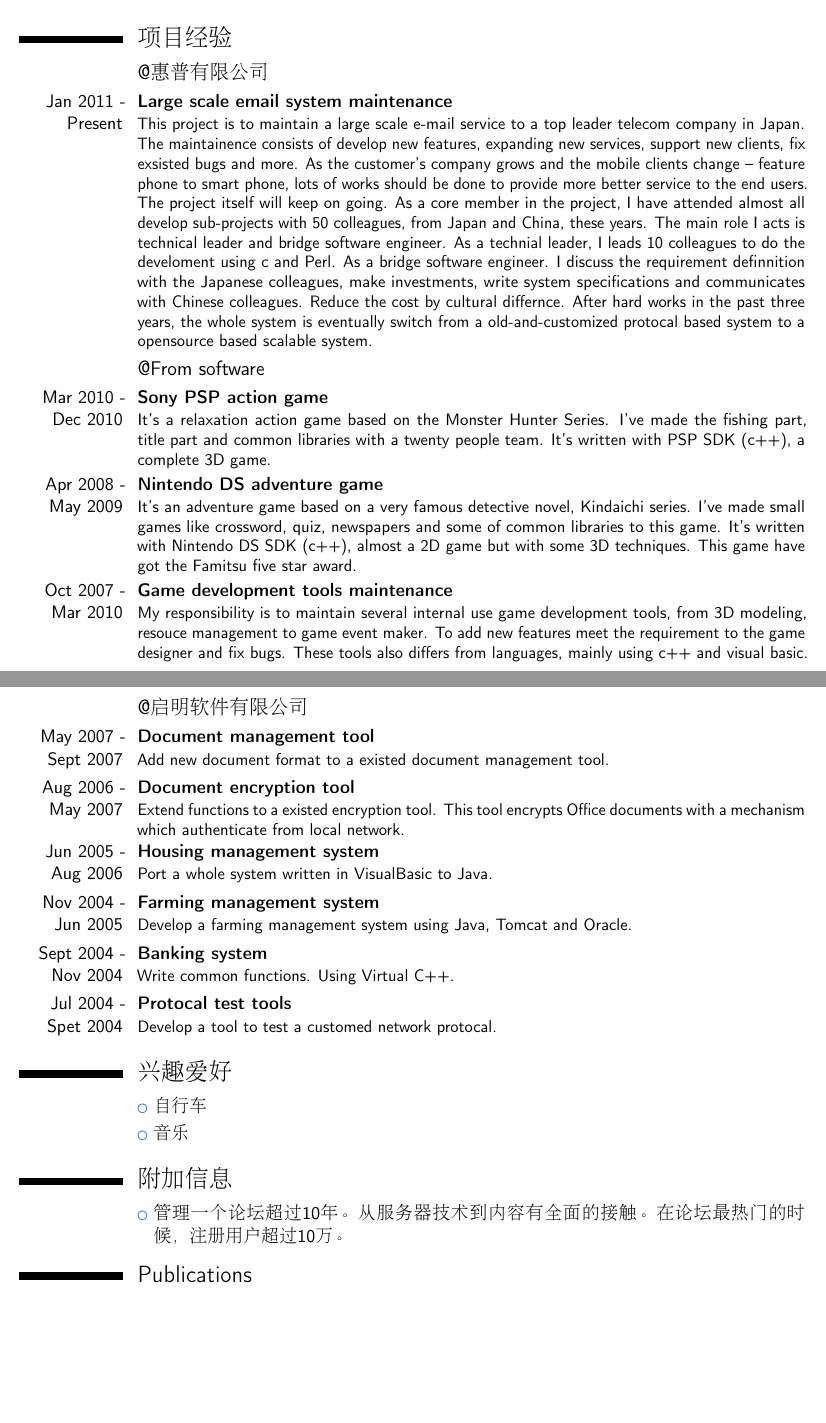
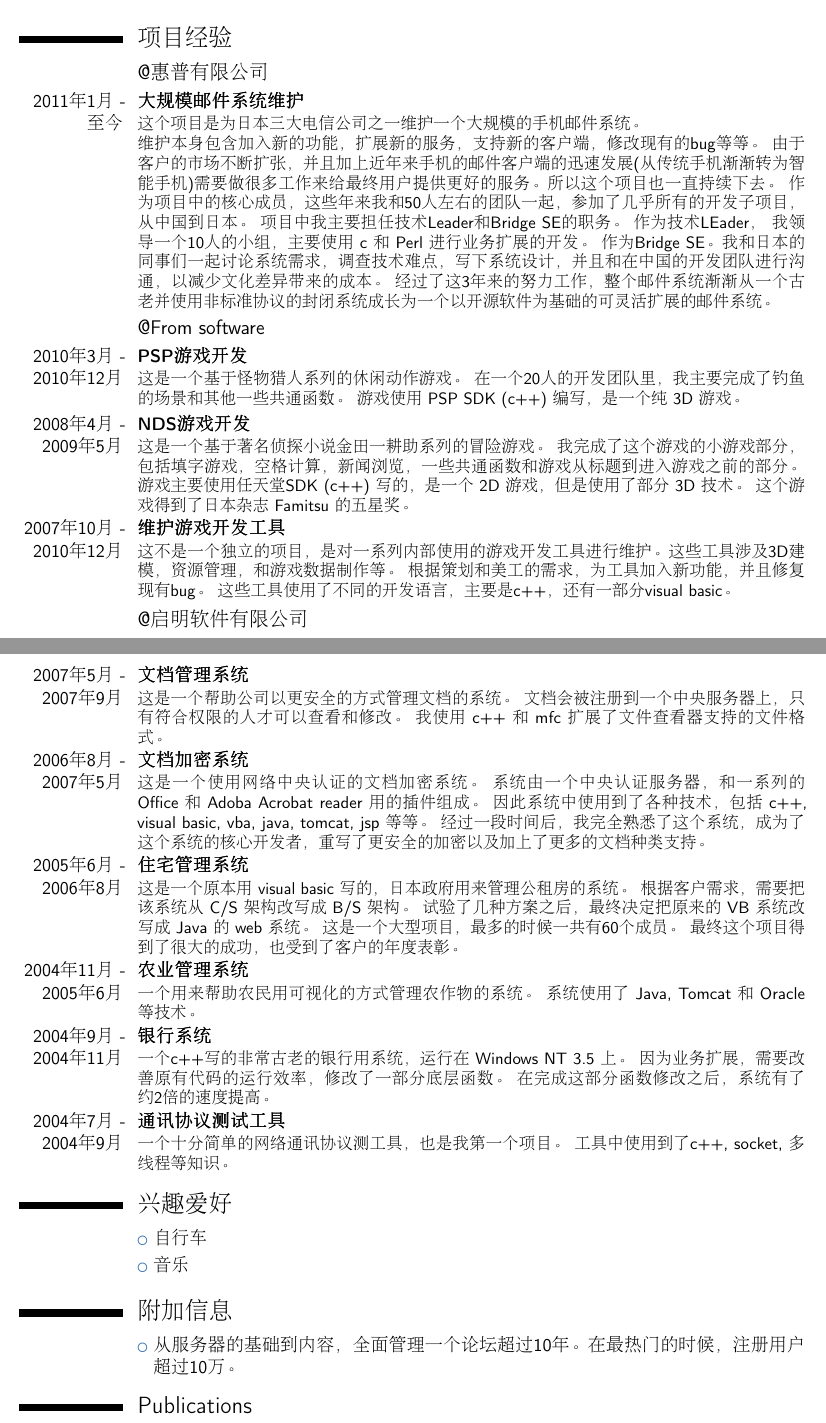
Before and after one commit to strangemk2/cv, a LaTeX CV (zh.tex): two parts of pages 2 and 3 of 3, joined at a grey line, cut so that both start at the same text, the shorter picture padded with empty space. Compiled offline with pdfLaTeX.

Commit message:
chinese version and small changes.

```diff
--- a/zh.tex
+++ b/zh.tex
@@ -138,49 +138,64 @@
 
 \section{项目经验}
 \subsection{@惠普有限公司}
-\cventry{Jan 2011 - Present}{Large scale email system maintenance}{}{}{}{
-This project is to maintain a large scale e-mail service to a top leader telecom company in Japan.\newline
-The maintainence consists of develop new features, expanding new services, support new clients, fix exsisted bugs and more.
-As the customer's company grows and the mobile clients change -- feature phone to smart phone, lots of works should be done to provide more better service to the end users. The project itself will keep on going.
-As a core member in the project, I have attended almost all develop sub-projects with 50 colleagues, from Japan and China, these years.
-The main role I acts is technical leader and bridge software engineer.
-As a technial leader, I leads 10 colleagues to do the develoment using c and Perl.
-As a bridge software engineer. I discuss the requirement definnition with the Japanese colleagues, make investments, write system specifications and communicates with Chinese colleagues. Reduce the cost by cultural differnce.
-After hard works in the past three years, the whole system is eventually switch from a old-and-customized protocal based system to a opensource based scalable system.
+\cventry{2011年1月 - 至今}{大规模邮件系统维护}{}{}{}{
+这个项目是为日本三大电信公司之一维护一个大规模的手机邮件系统。\newline
+维护本身包含加入新的功能，扩展新的服务，支持新的客户端，修改现有的bug等等。
+由于客户的市场不断扩张，并且加上近年来手机的邮件客户端的迅速发展(从传统手机渐渐转为智能手机)需要做很多工作来给最终用户提供更好的服务。所以这个项目也一直持续下去。
+作为项目中的核心成员，这些年来我和50人左右的团队一起，参加了几乎所有的开发子项目，从中国到日本。
+项目中我主要担任技术Leader和Bridge SE的职务。
+作为技术LEader， 我领导一个10人的小组，主要使用 c 和 Perl 进行业务扩展的开发。
+作为Bridge SE。我和日本的同事们一起讨论系统需求，调查技术难点，写下系统设计，并且和在中国的开发团队进行沟通，以减少文化差异带来的成本。
+经过了这3年来的努力工作，整个邮件系统渐渐从一个古老并使用非标准协议的封闭系统成长为一个以开源软件为基础的可灵活扩展的邮件系统。
 }
 \subsection{@From software}
-\cventry{Mar 2010 - Dec 2010}{Sony PSP action game}{}{}{}{
-It's a relaxation action game based on the Monster Hunter Series.
-I've made the fishing part, title part and common libraries with a twenty people team.
-It's written with PSP SDK (c++), a complete 3D game.
+\cventry{2010年3月 - 2010年12月}{PSP游戏开发}{}{}{}{
+这是一个基于怪物猎人系列的休闲动作游戏。
+在一个20人的开发团队里，我主要完成了钓鱼的场景和其他一些共通函数。
+游戏使用 PSP SDK (c++) 编写，是一个纯 3D 游戏。
 }
-\cventry{Apr 2008 - May 2009}{Nintendo DS adventure game}{}{}{}{
-It's an adventure game based on a very famous detective novel, Kindaichi series.
-I've made small games like crossword, quiz, newspapers and some of common libraries to this game.
-It's written with Nintendo DS SDK (c++), almost a 2D game but with some 3D techniques.
-This game have got the Famitsu five star award.
+\cventry{2008年4月 - 2009年5月}{NDS游戏开发}{}{}{}{
+这是一个基于著名侦探小说金田一耕助系列的冒险游戏。
+我完成了这个游戏的小游戏部分，包括填字游戏，空格计算，新闻浏览，一些共通函数和游戏从标题到进入游戏之前的部分。
+游戏主要使用任天堂SDK (c++) 写的，是一个 2D 游戏，但是使用了部分 3D 技术。
+这个游戏得到了日本杂志 Famitsu 的五星奖。
 }
-\cventry{Oct 2007 - Mar 2010}{Game development tools maintenance}{}{}{}{
-My responsibility is to maintain several internal use game development tools, from 3D modeling, resouce management to game event maker. To add new features meet the requirement to the game designer and fix bugs. These tools also differs from languages, mainly using c++ and visual basic.
+\cventry{2007年10月 - 2010年12月}{维护游戏开发工具}{}{}{}{
+这不是一个独立的项目，是对一系列内部使用的游戏开发工具进行维护。这些工具涉及3D建模，资源管理，和游戏数据制作等。
+根据策划和美工的需求，为工具加入新功能，并且修复现有bug。
+这些工具使用了不同的开发语言，主要是c++，还有一部分visual basic。
 }
 \subsection{@启明软件有限公司}
-\cventry{May 2007 - Sept 2007}{Document management tool}{}{}{}{
-Add new document format to a existed document management tool.
+\cventry{2007年5月 - 2007年9月}{文档管理系统}{}{}{}{
+这是一个帮助公司以更安全的方式管理文档的系统。
+文档会被注册到一个中央服务器上，只有符合权限的人才可以查看和修改。
+我使用 c++ 和 mfc 扩展了文件查看器支持的文件格式。
 }
-\cventry{Aug 2006 - May 2007}{Document encryption tool}{}{}{}{
-Extend functions to a existed encryption tool. This tool encrypts Office documents with a mechanism which authenticate from local network.
+\cventry{2006年8月 - 2007年5月}{文档加密系统}{}{}{}{
+这是一个使用网络中央认证的文档加密系统。
+系统由一个中央认证服务器，和一系列的 Office 和 Adoba Acrobat reader 用的插件组成。
+因此系统中使用到了各种技术，包括 c++, visual basic, vba, java, tomcat, jsp 等等。
+经过一段时间后，我完全熟悉了这个系统，成为了这个系统的核心开发者，重写了更安全的加密以及加上了更多的文档种类支持。
 }
-\cventry{Jun 2005 - Aug 2006}{Housing management system}{}{}{}{
-Port a whole system written in VisualBasic to Java.
+\cventry{2005年6月 - 2006年8月}{住宅管理系统}{}{}{}{
+这是一个原本用 visual basic 写的，日本政府用来管理公租房的系统。
+根据客户需求，需要把该系统从 C/S 架构改写成 B/S 架构。
+试验了几种方案之后，最终决定把原来的 VB 系统改写成 Java 的 web 系统。
+这是一个大型项目，最多的时候一共有60个成员。
+最终这个项目得到了很大的成功，也受到了客户的年度表彰。
 }
-\cventry{Nov 2004 - Jun 2005}{Farming management system}{}{}{}{
-Develop a farming management system using Java, Tomcat and Oracle.
+\cventry{2004年11月 - 2005年6月}{农业管理系统}{}{}{}{
+一个用来帮助农民用可视化的方式管理农作物的系统。
+系统使用了 Java, Tomcat 和 Oracle 等技术。
 }
-\cventry{Sept 2004 - Nov 2004}{Banking system}{}{}{}{
-Write common functions. Using Virtual C++.
+\cventry{2004年9月 - 2004年11月}{银行系统}{}{}{}{
+一个c++写的非常古老的银行用系统，运行在 Windows NT 3.5 上。
+因为业务扩展，需要改善原有代码的运行效率，修改了一部分底层函数。
+在完成这部分函数修改之后，系统有了约2倍的速度提高。
 }
-\cventry{Jul 2004 - Spet 2004}{Protocal test tools}{}{}{}{
-Develop a tool to test a customed network protocal.
+\cventry{2004年7月 - 2004年9月}{通讯协议测试工具}{}{}{}{
+一个十分简单的网络通讯协议测工具，也是我第一个项目。
+工具中使用到了c++, socket, 多线程等知识。
 }
 
 \section{兴趣爱好}
@@ -189,7 +204,7 @@ Develop a tool to test a customed network protocal.
 
 \section{附加信息}
 \cvlistitem{
-管理一个论坛超过10年。从服务器技术到内容有全面的接触。在论坛最热门的时候，注册用户超过10万。
+从服务器的基础到内容，全面管理一个论坛超过10年。在最热门的时候，注册用户超过10万。
 }
 
 %\section{其他 1}
```
Also changed, not shown: en.tex (+12 -11 lines).
